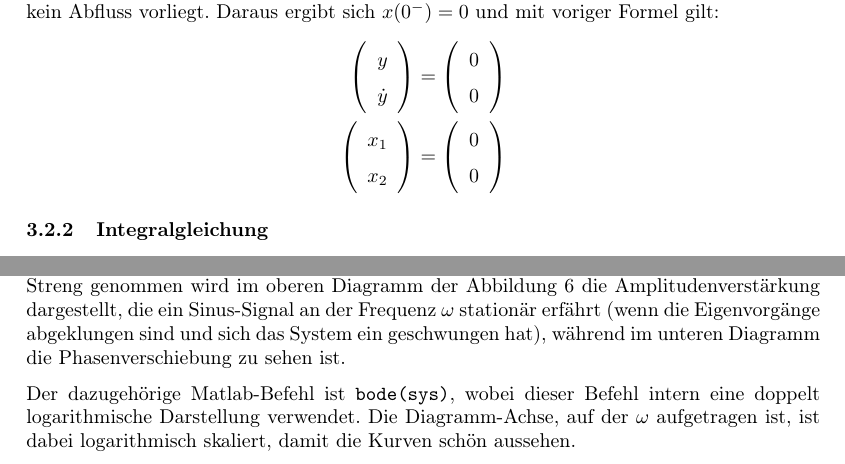
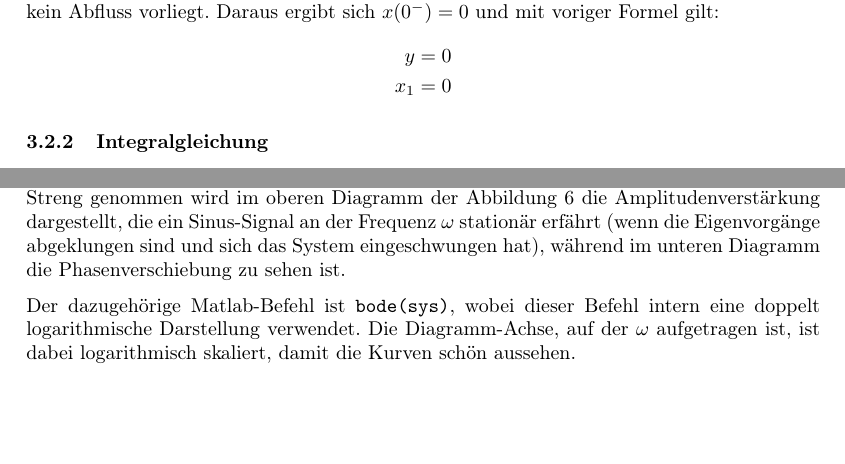
Before and after one commit to Naxsos/Systeme-und-Signale-Hausarbeit, a LaTeX document (main.tex, which reads system.tex): two parts of pages 6 and 9 of 16, joined at a grey line, cut so that both start at the same text, the shorter picture padded with empty space. Compiled offline with pdfLaTeX.

Commit message:
last fix maybe

```diff
--- a/system.tex
+++ b/system.tex
@@ -199,8 +199,10 @@ Darüber hinaus gibt es einen Zusammenhang mit der Ein-/Ausgangs-Differentialgle
 
 Weiterhin gehen wir bei unserem System davon aus, dass der Tank zu Beginn leer ist, somit kein Abfluss vorliegt. Daraus ergibt sich $x(0^-) = 0$ und mit voriger Formel gilt:
 \begin{align*}
-    \left(\begin{array}{c} y \\ \dot y \end{array}\right) &= \left(\begin{array}{c}0\\0\end{array}\right) \\
-    \left(\begin{array}{c} x_1 \\ x_2 \end{array}\right) &= \left(\begin{array}{c}0\\0\end{array}\right)
+    %\left(\begin{array}{c} y \\ \dot y \end{array}\right) &= \left(\begin{array}{c}0\\0\end{array}\right) \\
+    %\left(\begin{array}{c} x_1 \\ x_2 \end{array}\right) &= \left(\begin{array}{c}0\\0\end{array}\right)
+    y &= 0 \\
+    x_1 &= 0
 \end{align*}
 
 
@@ -368,7 +370,7 @@ Matlab zeigt die Kurve des Frequenzgangs $G(j\omega)$ immer für $\omega$ zwisch
 
 \subsubsection{Bode-Diagramm}
 Im Bode-Diagramm sind der Betrag des Frequenzgangs über $\omega$ in Dezibel ($dB$) und die Phase des Frequenzgangs über $\omega$ in Grad ($^\circ$) dargestellt.\\
-Streng genommen wird im oberen Diagramm der Abbildung 6 die Amplitudenverstärkung dargestellt, die ein Sinus-Signal an der Frequenz $\omega$ stationär erfährt (wenn die Eigenvorgänge abgeklungen sind und sich das System ein geschwungen hat), während im unteren Diagramm die Phasenverschiebung zu sehen ist.
+Streng genommen wird im oberen Diagramm der Abbildung 6 die Amplitudenverstärkung dargestellt, die ein Sinus-Signal an der Frequenz $\omega$ stationär erfährt (wenn die Eigenvorgänge abgeklungen sind und sich das System eingeschwungen hat), während im unteren Diagramm die Phasenverschiebung zu sehen ist.
 
 Der dazugehörige Matlab-Befehl ist \texttt{bode(sys)}, wobei dieser Befehl intern eine doppelt logarithmische Darstellung verwendet. Die Diagramm-Achse, auf der $\omega$ aufgetragen ist, ist dabei logarithmisch skaliert, damit die Kurven schön aussehen.
 
```
Also changed, not shown: main.pdf, system.tex (2 more changed lines), 4 other files.
